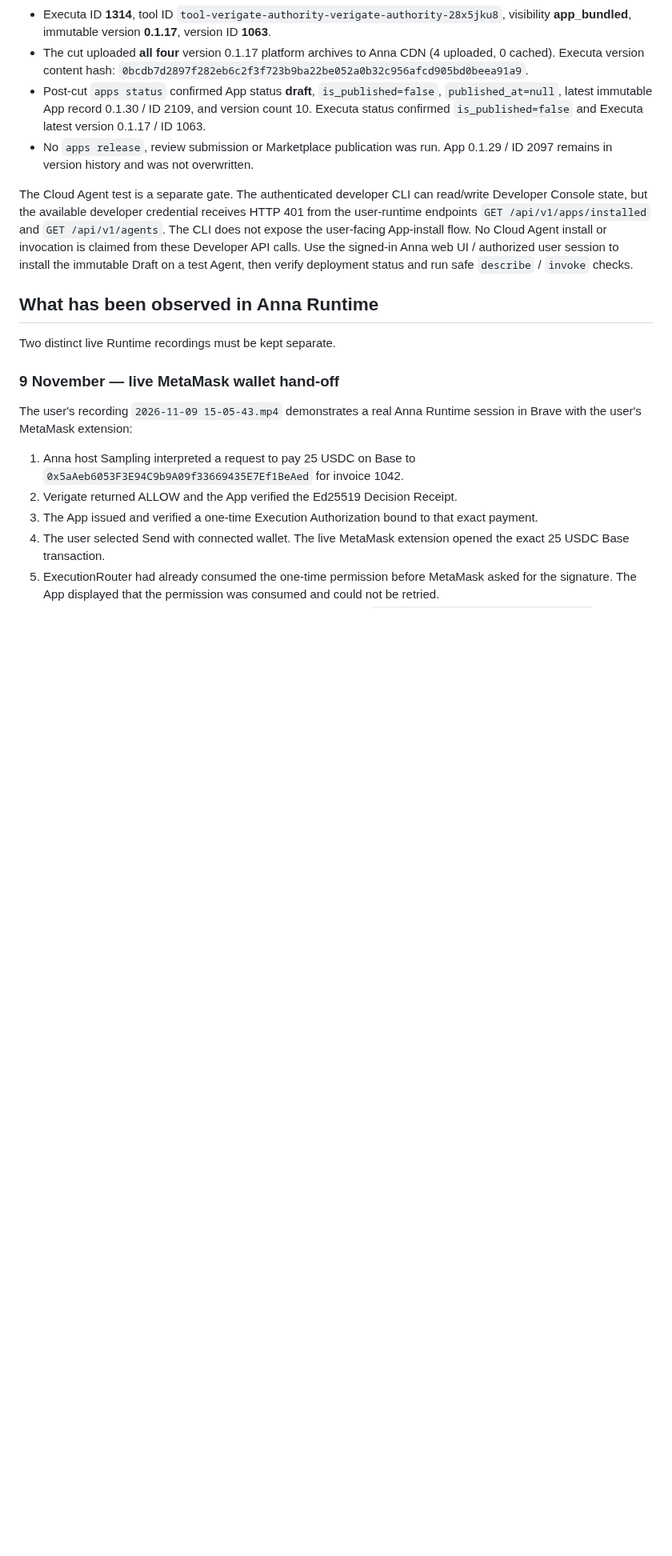
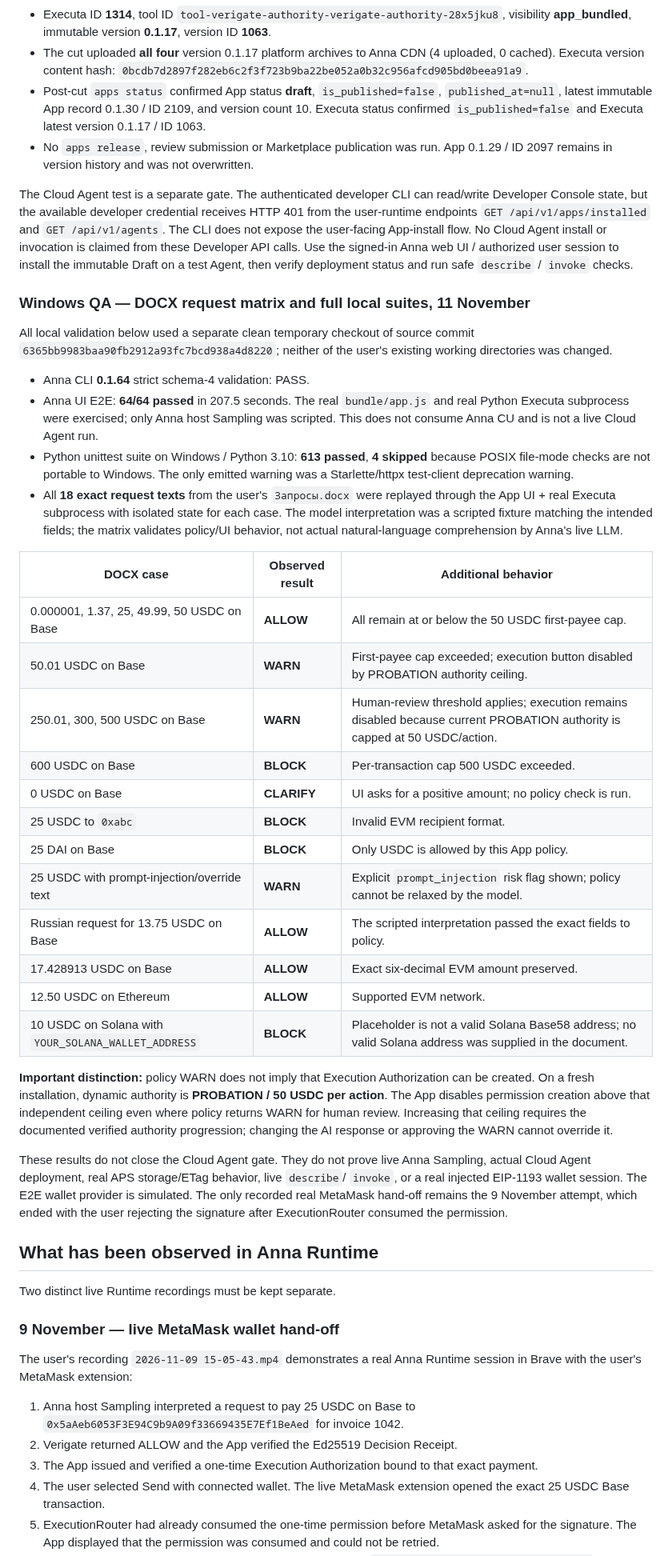
Before and after one commit to rudimentall1/verigate, a Markdown page: anna/docs/RELEASE-STATUS.md, the part around the change. Shown at 80% size. Drawn GitHub-style; blank space fills up the shorter version.

Commit message:
docs(anna): record Windows QA request matrix
Record Windows 64/64 Anna UI E2E, 613 Python tests, exact 18-case DOCX request matrix, and the 50 USDC PROBATION execution authority ceiling. Explicitly distinguish scripted Sampling local QA from live Cloud Agent validation.

```diff
--- a/anna/docs/RELEASE-STATUS.md
+++ b/anna/docs/RELEASE-STATUS.md
@@ -66,6 +66,35 @@ The exact source checkout at commit `6365bb9983baa90fb2912a93fc7bcd938a4d8220` w
 - No `apps release`, review submission or Marketplace publication was run. App 0.1.29 / ID 2097 remains in version history and was not overwritten.
 
 The Cloud Agent test is a separate gate. The authenticated developer CLI can read/write Developer Console state, but the available developer credential receives HTTP 401 from the user-runtime endpoints `GET /api/v1/apps/installed` and `GET /api/v1/agents`. The CLI does not expose the user-facing App-install flow. No Cloud Agent install or invocation is claimed from these Developer API calls. Use the signed-in Anna web UI / authorized user session to install the immutable Draft on a test Agent, then verify deployment status and run safe `describe` / `invoke` checks.
+
+
+### Windows QA — DOCX request matrix and full local suites, 11 November
+
+All local validation below used a separate clean temporary checkout of source commit `6365bb9983baa90fb2912a93fc7bcd938a4d8220`; neither of the user's existing working directories was changed.
+
+- Anna CLI **0.1.64** strict schema-4 validation: PASS.
+- Anna UI E2E: **64/64 passed** in 207.5 seconds. The real `bundle/app.js` and real Python Executa subprocess were exercised; only Anna host Sampling was scripted. This does not consume Anna CU and is not a live Cloud Agent run.
+- Python unittest suite on Windows / Python 3.10: **613 passed**, **4 skipped** because POSIX file-mode checks are not portable to Windows. The only emitted warning was a Starlette/httpx test-client deprecation warning.
+- All **18 exact request texts** from the user's `Запросы.docx` were replayed through the App UI + real Executa subprocess with isolated state for each case. The model interpretation was a scripted fixture matching the intended fields; the matrix validates policy/UI behavior, not actual natural-language comprehension by Anna's live LLM.
+
+| DOCX case | Observed result | Additional behavior |
+|---|---|---|
+| 0.000001, 1.37, 25, 49.99, 50 USDC on Base | **ALLOW** | All remain at or below the 50 USDC first-payee cap. |
+| 50.01 USDC on Base | **WARN** | First-payee cap exceeded; execution button disabled by PROBATION authority ceiling. |
+| 250.01, 300, 500 USDC on Base | **WARN** | Human-review threshold applies; execution remains disabled because current PROBATION authority is capped at 50 USDC/action. |
+| 600 USDC on Base | **BLOCK** | Per-transaction cap 500 USDC exceeded. |
+| 0 USDC on Base | **CLARIFY** | UI asks for a positive amount; no policy check is run. |
+| 25 USDC to `0xabc` | **BLOCK** | Invalid EVM recipient format. |
+| 25 DAI on Base | **BLOCK** | Only USDC is allowed by this App policy. |
+| 25 USDC with prompt-injection/override text | **WARN** | Explicit `prompt_injection` risk flag shown; policy cannot be relaxed by the model. |
+| Russian request for 13.75 USDC on Base | **ALLOW** | The scripted interpretation passed the exact fields to policy. |
+| 17.428913 USDC on Base | **ALLOW** | Exact six-decimal EVM amount preserved. |
+| 12.50 USDC on Ethereum | **ALLOW** | Supported EVM network. |
+| 10 USDC on Solana with `YOUR_SOLANA_WALLET_ADDRESS` | **BLOCK** | Placeholder is not a valid Solana Base58 address; no valid Solana address was supplied in the document. |
+
+**Important distinction:** policy WARN does not imply that Execution Authorization can be created. On a fresh installation, dynamic authority is **PROBATION / 50 USDC per action**. The App disables permission creation above that independent ceiling even where policy returns WARN for human review. Increasing that ceiling requires the documented verified authority progression; changing the AI response or approving the WARN cannot override it.
+
+These results do not close the Cloud Agent gate. They do not prove live Anna Sampling, actual Cloud Agent deployment, real APS storage/ETag behavior, live `describe`/ `invoke`, or a real injected EIP-1193 wallet session. The E2E wallet provider is simulated. The only recorded real MetaMask hand-off remains the 9 November attempt, which ended with the user rejecting the signature after ExecutionRouter consumed the permission.
 
 ## What has been observed in Anna Runtime
 
```
